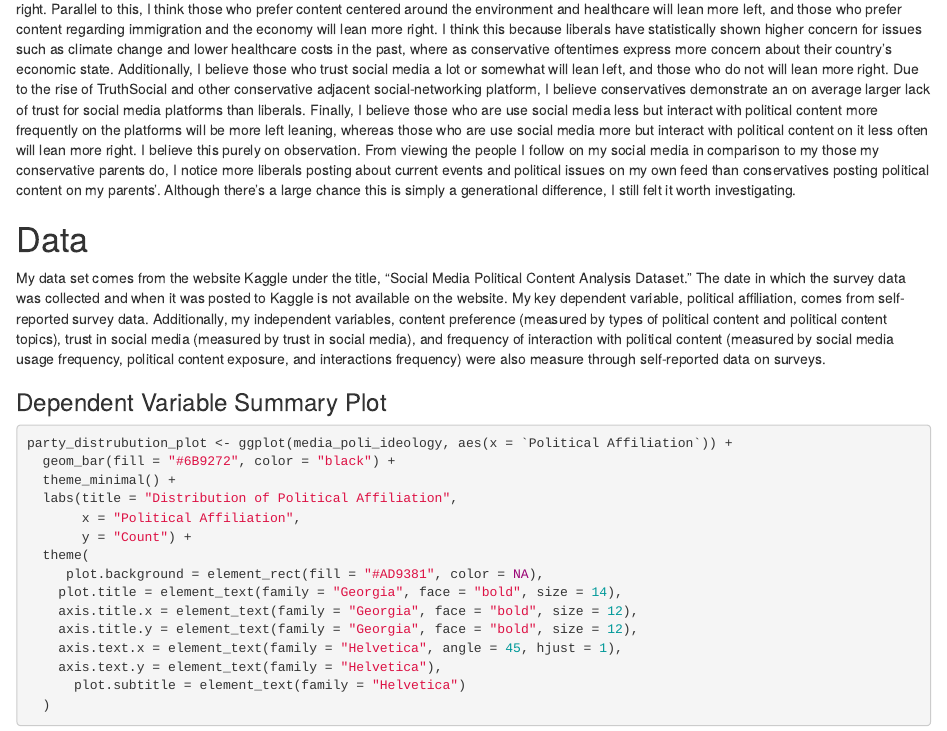
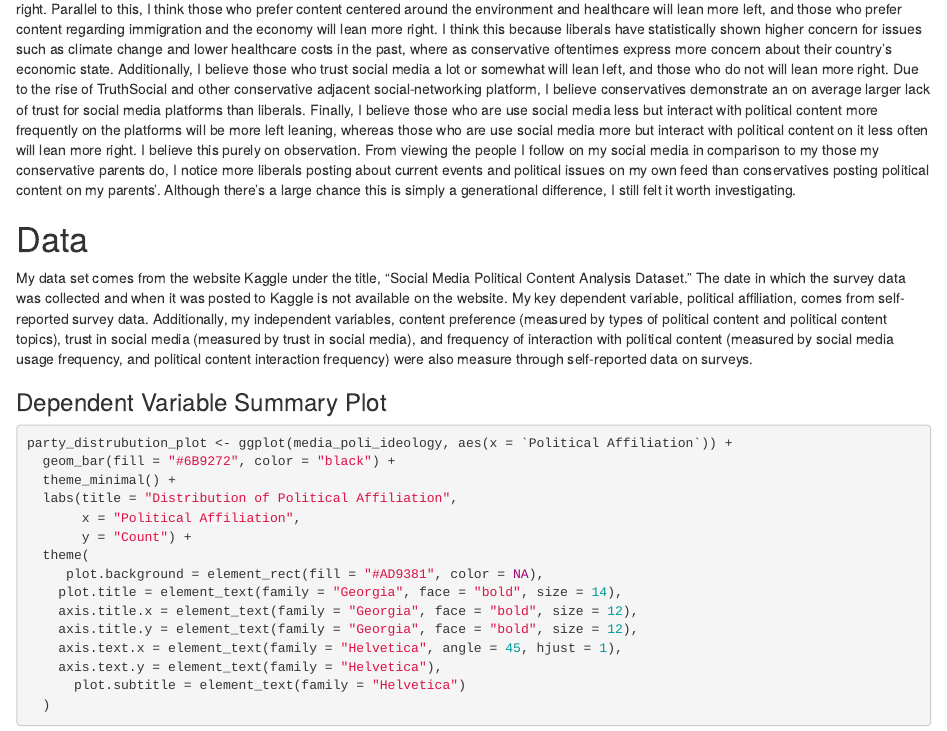
Before and after one commit to allyjonas/ps270-final-project-jonas, an R Markdown document (index.Rmd): the page in a window 1100 px wide, from 1100 px down. Rendered offline with R 4.5, knitr and Pandoc, with nearby package versions; drawn as R Markdown's standard HTML page in place of the format the file asks for; some code elsewhere in the file could not run offline.

Commit message:
okay NOW ur done

```diff
--- a/index.Rmd
+++ b/index.Rmd
@@ -27,7 +27,7 @@ My research analyzes the impact of media consumption and predisposed media belie
 
 # Data
 
-My data set comes from the website Kaggle under the title, “Social Media Political Content Analysis Dataset.” The date in which the survey data was collected and when it was posted to Kaggle is not available on the website. My key dependent variable, political affiliation, comes from self-reported survey data. Additionally, my independent variables, content preference (measured by types of political content and political content topics), trust in social media (measured by trust in social media), and frequency of interaction with political content (measured by social media usage frequency, political content exposure, and interactions frequency) were also measure through self-reported data on surveys.
+My data set comes from the website Kaggle under the title, “Social Media Political Content Analysis Dataset.” The date in which the survey data was collected and when it was posted to Kaggle is not available on the website. My key dependent variable, political affiliation, comes from self-reported survey data. Additionally, my independent variables, content preference (measured by types of political content and political content topics), trust in social media (measured by trust in social media), and frequency of interaction with political content (measured by social media usage frequency, and political content interaction frequency) were also measure through self-reported data on surveys.
 
 ### Dependent Variable Summary Plot
 
```
Also changed, not shown: index.html.
